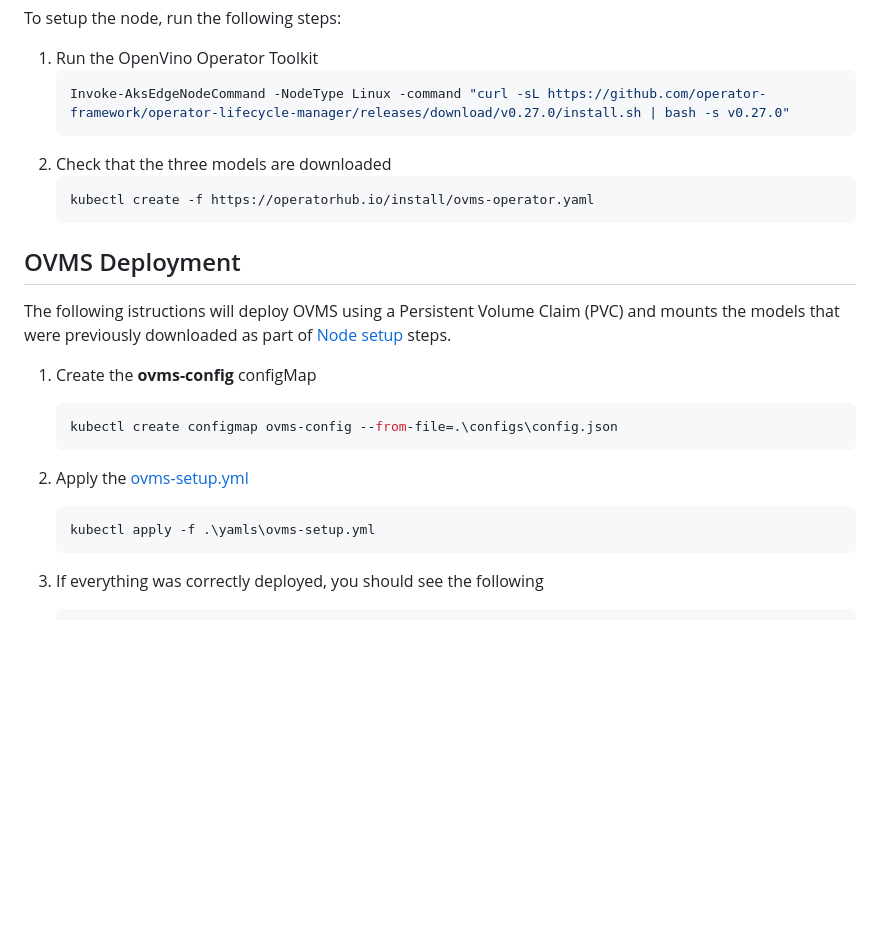
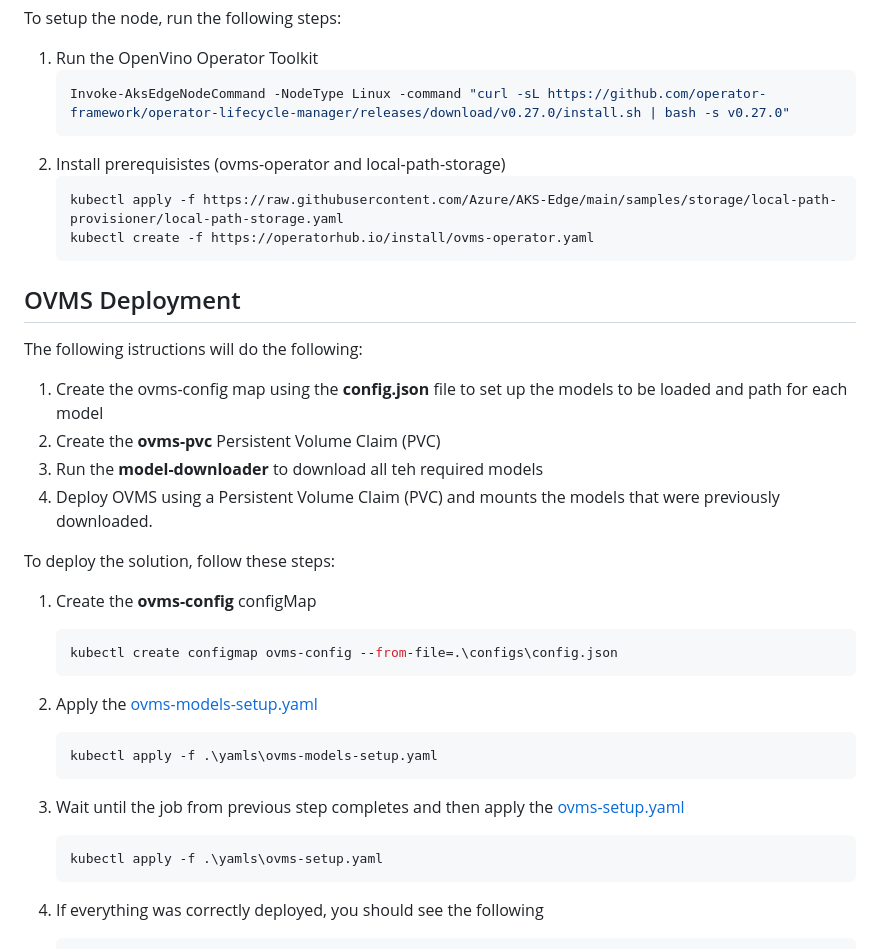
Before and after one commit to microsoft/jumpstart-agora-apps, a Markdown page: contoso_manufacturing/deployment/ovms.md, the part around the change. Drawn GitHub-style; blank space fills up the shorter version.

````diff
--- a/contoso_manufacturing/deployment/ovms.md
+++ b/contoso_manufacturing/deployment/ovms.md
@@ -13,24 +13,35 @@ To setup the node, run the following steps:
     ```powershell
     Invoke-AksEdgeNodeCommand -NodeType Linux -command "curl -sL https://github.com/operator-framework/operator-lifecycle-manager/releases/download/v0.27.0/install.sh | bash -s v0.27.0"
     ```
-1. Check that the three models are downloaded
+1. Install prerequisistes (ovms-operator and local-path-storage)
     ```powershell
+    kubectl apply -f https://raw.githubusercontent.com/Azure/AKS-Edge/main/samples/storage/local-path-provisioner/local-path-storage.yaml
     kubectl create -f https://operatorhub.io/install/ovms-operator.yaml
     ```
 
 ## OVMS Deployment
 
-The following istructions will deploy OVMS using a Persistent Volume Claim (PVC) and mounts the models that were previously downloaded as part of [Node setup](#node-setup) steps.
+The following istructions will do the following:
 
+1. Create the ovms-config map using the **config.json** file to set up the models to be loaded and path for each model
+1. Create the **ovms-pvc** Persistent Volume Claim (PVC)
+1. Run the **model-downloader** to download all teh required models
+1. Deploy OVMS using a Persistent Volume Claim (PVC) and mounts the models that were previously downloaded.
+
+To deploy the solution, follow these steps:
 
 1. Create the **ovms-config** configMap
     ```powershell
     kubectl create configmap ovms-config --from-file=.\configs\config.json
     ```
 
-1. Apply the [ovms-setup.yml](./yamls/ovms-setup.yml)
+1. Apply the [ovms-models-setup.yaml](./yamls/ovms-models-setup.yaml)
     ```powershell
-    kubectl apply -f .\yamls\ovms-setup.yml
+    kubectl apply -f .\yamls\ovms-models-setup.yaml
+    ```
+1. Wait until the job from previous step completes and then apply the [ovms-setup.yaml](./yamls/ovms-setup.yaml)
+    ```powershell
+    kubectl apply -f .\yamls\ovms-setup.yaml
     ```
 1. If everything was correctly deployed, you should see the following
     ```powershell
````
